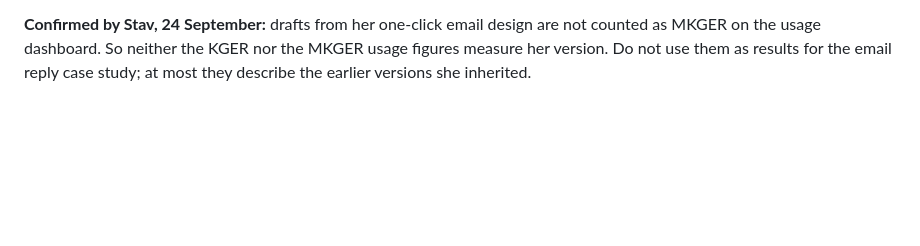
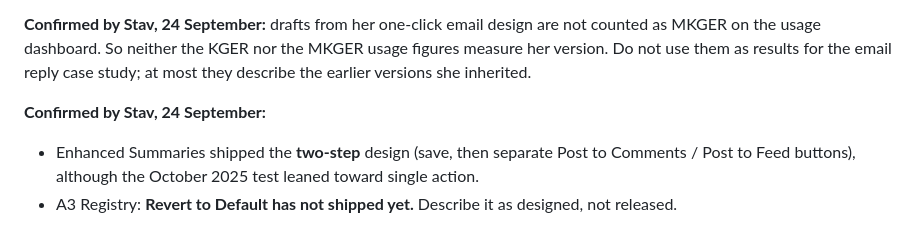
Before and after one commit to stav-fg/stav-fg.github.io, a Markdown page: notes/document-requests.md, the part around the change. Drawn GitHub-style; blank space fills up the shorter version.

Commit message:
Record what shipped: two-step summaries, and Revert to Default not yet
Co-Authored-By: Claude Opus 5.5 <noreply@anthropic.com>

```diff
--- a/notes/document-requests.md
+++ b/notes/document-requests.md
@@ -307,3 +307,8 @@ gaps are listed as "Text updates on Figma" at the top of the screen-text doc
 MKGER on the usage dashboard. So neither the KGER nor the MKGER usage figures measure her version.
 Do not use them as results for the email reply case study; at most they describe the earlier
 versions she inherited.
+
+**Confirmed by Stav, 24 September:**
+- Enhanced Summaries shipped the **two-step** design (save, then separate Post to Comments / Post
+  to Feed buttons), although the October 2025 test leaned toward single action.
+- A3 Registry: **Revert to Default has not shipped yet.** Describe it as designed, not released.
```
